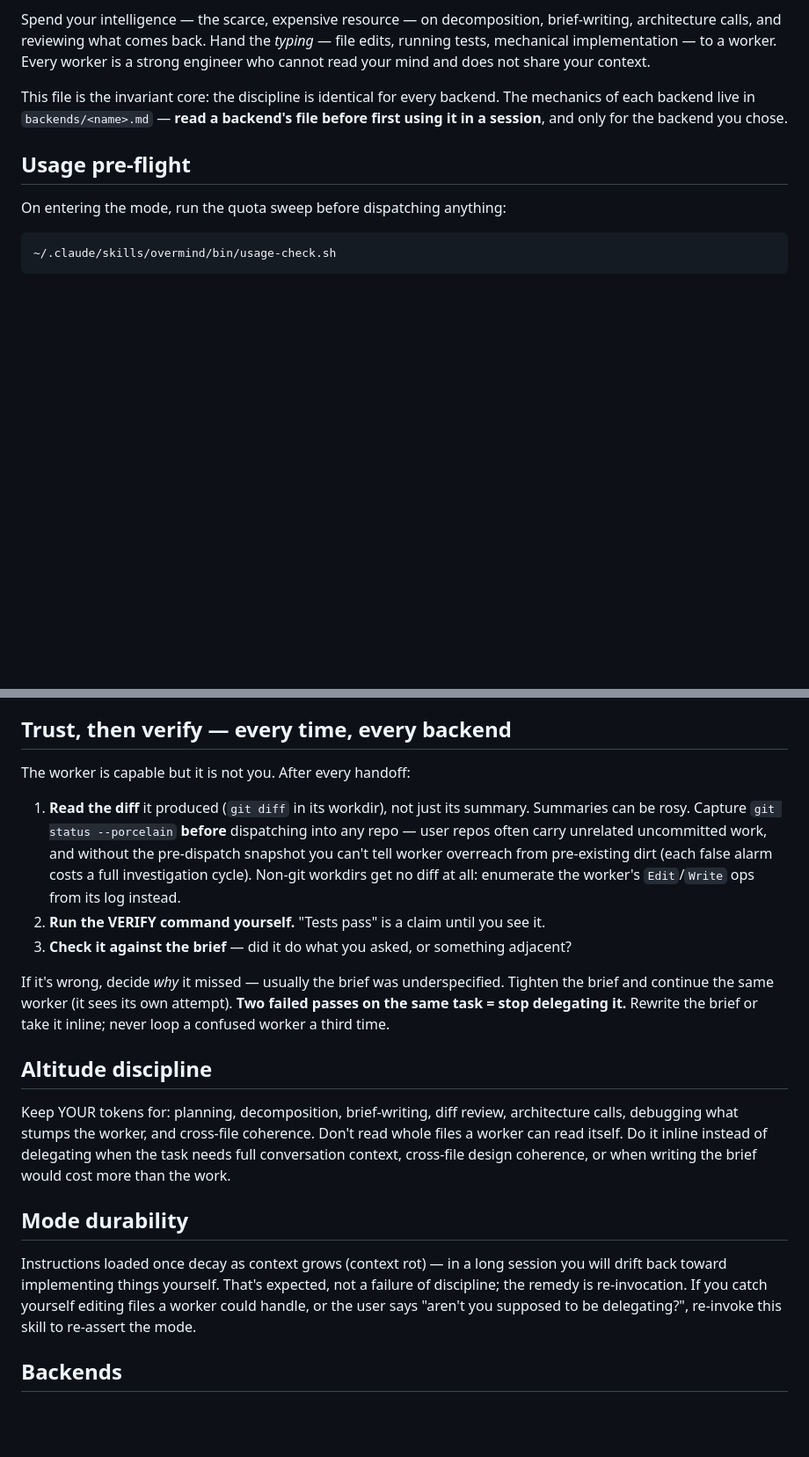
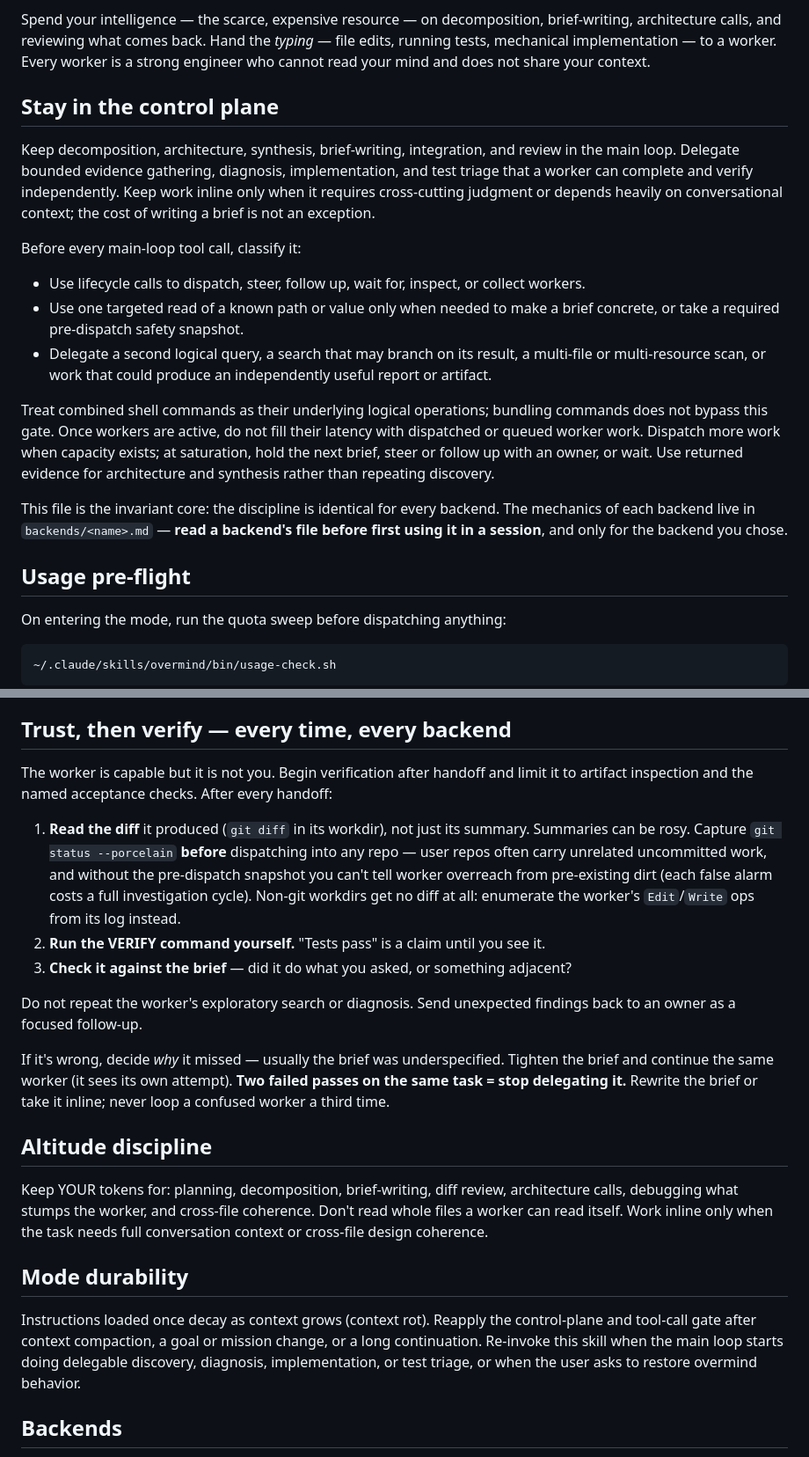
Before and after one commit to EvanOman/claude-skills-public, a Markdown page: skills/overmind/SKILL.md, 2 parts joined by grey strips. Shown at 88% size. Drawn GitHub-style; blank space fills up the shorter version.

Commit message:
Strengthen Overmind delegation discipline

```diff
--- a/skills/overmind/SKILL.md
+++ b/skills/overmind/SKILL.md
@@ -18,6 +18,28 @@ Spend your intelligence — the scarce, expensive resource — on decomposition,
 brief-writing, architecture calls, and reviewing what comes back. Hand the *typing* —
 file edits, running tests, mechanical implementation — to a worker. Every worker is a
 strong engineer who cannot read your mind and does not share your context.
+
+## Stay in the control plane
+
+Keep decomposition, architecture, synthesis, brief-writing, integration, and review in
+the main loop. Delegate bounded evidence gathering, diagnosis, implementation, and test
+triage that a worker can complete and verify independently. Keep work inline only when
+it requires cross-cutting judgment or depends heavily on conversational context; the
+cost of writing a brief is not an exception.
+
+Before every main-loop tool call, classify it:
+
+- Use lifecycle calls to dispatch, steer, follow up, wait for, inspect, or collect workers.
+- Use one targeted read of a known path or value only when needed to make a brief concrete,
+  or take a required pre-dispatch safety snapshot.
+- Delegate a second logical query, a search that may branch on its result, a multi-file or
+  multi-resource scan, or work that could produce an independently useful report or artifact.
+
+Treat combined shell commands as their underlying logical operations; bundling commands
+does not bypass this gate. Once workers are active, do not fill their latency with
+dispatched or queued worker work. Dispatch more work when capacity exists; at saturation,
+hold the next brief, steer or follow up with an owner, or wait. Use returned evidence for
+architecture and synthesis rather than repeating discovery.
 
 This file is the invariant core: the discipline is identical for every backend. The
 mechanics of each backend live in `backends/<name>.md` — **read a backend's file before
@@ -115,7 +142,8 @@ explicit opt-in (see backends/claude.md).
 
 ## Trust, then verify — every time, every backend
 
-The worker is capable but it is not you. After every handoff:
+The worker is capable but it is not you. Begin verification after handoff and limit it
+to artifact inspection and the named acceptance checks. After every handoff:
 
 1. **Read the diff** it produced (`git diff` in its workdir), not just its summary.
    Summaries can be rosy. Capture `git status --porcelain` **before** dispatching into
@@ -126,6 +154,9 @@ The worker is capable but it is not you. After every handoff:
 2. **Run the VERIFY command yourself.** "Tests pass" is a claim until you see it.
 3. **Check it against the brief** — did it do what you asked, or something adjacent?
 
+Do not repeat the worker's exploratory search or diagnosis. Send unexpected findings
+back to an owner as a focused follow-up.
+
 If it's wrong, decide *why* it missed — usually the brief was underspecified. Tighten
 the brief and continue the same worker (it sees its own attempt). **Two failed passes
 on the same task = stop delegating it.** Rewrite the brief or take it inline; never
@@ -135,17 +166,16 @@ loop a confused worker a third time.
 
 Keep YOUR tokens for: planning, decomposition, brief-writing, diff review, architecture
 calls, debugging what stumps the worker, and cross-file coherence. Don't read whole
-files a worker can read itself. Do it inline instead of delegating when the task needs
-full conversation context, cross-file design coherence, or when writing the brief would
-cost more than the work.
+files a worker can read itself. Work inline only when the task needs full conversation
+context or cross-file design coherence.
 
 ## Mode durability
 
-Instructions loaded once decay as context grows (context rot) — in a long session you
-will drift back toward implementing things yourself. That's expected, not a failure of
-discipline; the remedy is re-invocation. If you catch yourself editing files a worker
-could handle, or the user says "aren't you supposed to be delegating?", re-invoke this
-skill to re-assert the mode.
+Instructions loaded once decay as context grows (context rot). Reapply the control-plane
+and tool-call gate after context compaction, a goal or mission change, or a long
+continuation. Re-invoke this skill when the main loop starts doing delegable discovery,
+diagnosis, implementation, or test triage, or when the user asks to restore overmind
+behavior.
 
 ## Backends
 
```
Also changed, not shown: other parts of skills/overmind/SKILL.md (+9 -4 lines).
